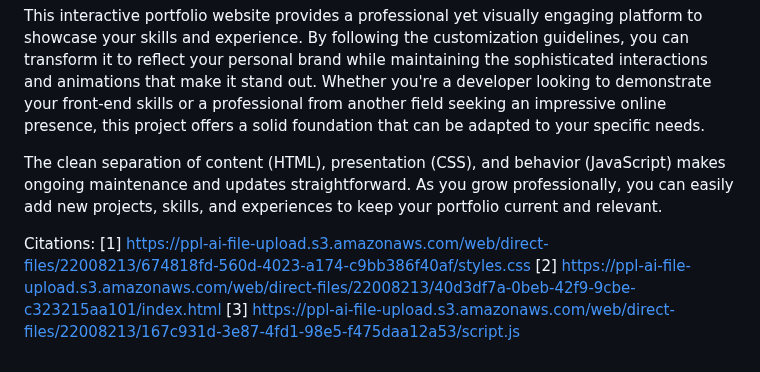
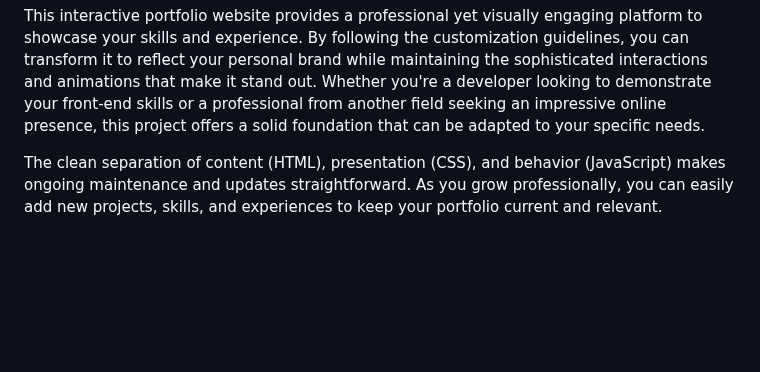
Before and after one commit to Anastasios3/fun_new_cv, a Markdown page: README.md, the part around the change. Rendered like a GitHub page; blank space fills up the shorter version.

```diff
--- a/README.md
+++ b/README.md
@@ -152,8 +152,3 @@ For users who prefer reduced motion, the CSS includes media queries that respect
 This interactive portfolio website provides a professional yet visually engaging platform to showcase your skills and experience. By following the customization guidelines, you can transform it to reflect your personal brand while maintaining the sophisticated interactions and animations that make it stand out. Whether you're a developer looking to demonstrate your front-end skills or a professional from another field seeking an impressive online presence, this project offers a solid foundation that can be adapted to your specific needs.
 
 The clean separation of content (HTML), presentation (CSS), and behavior (JavaScript) makes ongoing maintenance and updates straightforward. As you grow professionally, you can easily add new projects, skills, and experiences to keep your portfolio current and relevant.
-
-Citations:
-[1] https://ppl-ai-file-upload.s3.amazonaws.com/web/direct-files/22008213/674818fd-560d-4023-a174-c9bb386f40af/styles.css
-[2] https://ppl-ai-file-upload.s3.amazonaws.com/web/direct-files/22008213/40d3df7a-0beb-42f9-9cbe-c323215aa101/index.html
-[3] https://ppl-ai-file-upload.s3.amazonaws.com/web/direct-files/22008213/167c931d-3e87-4fd1-98e5-f475daa12a53/script.js
```
